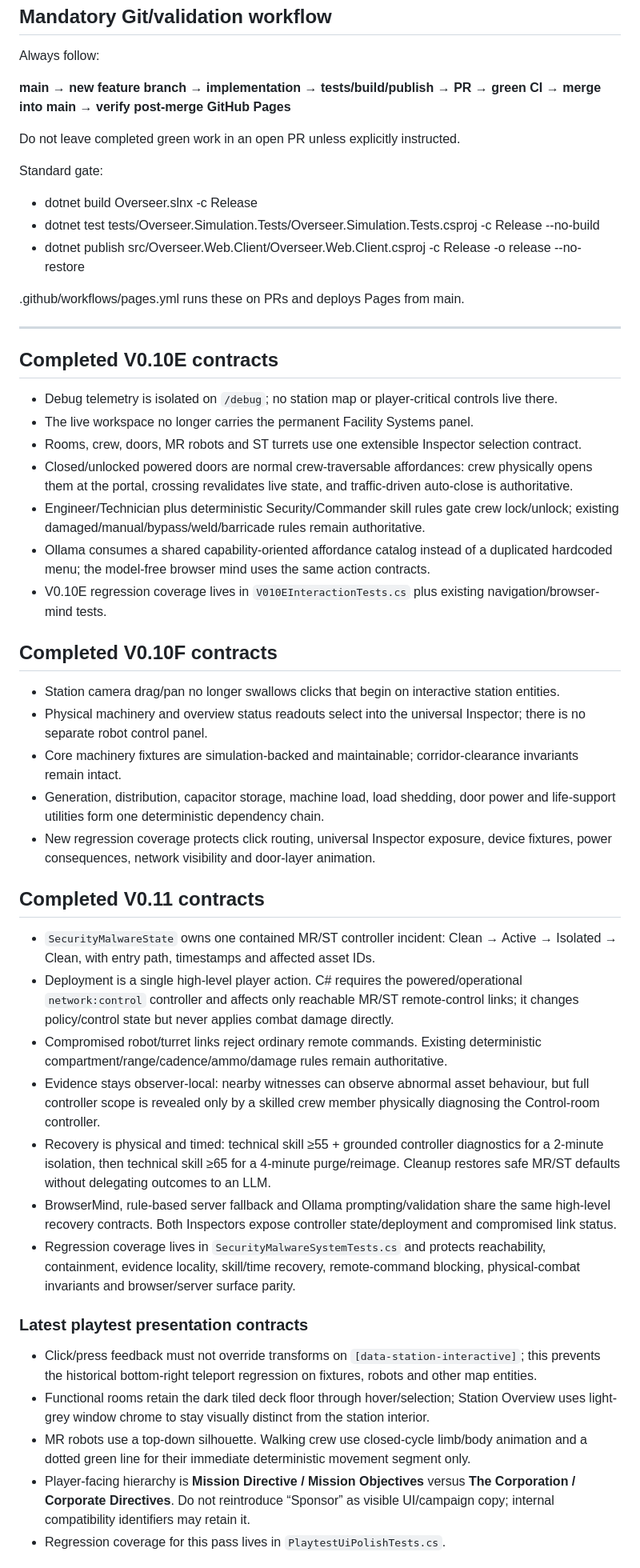
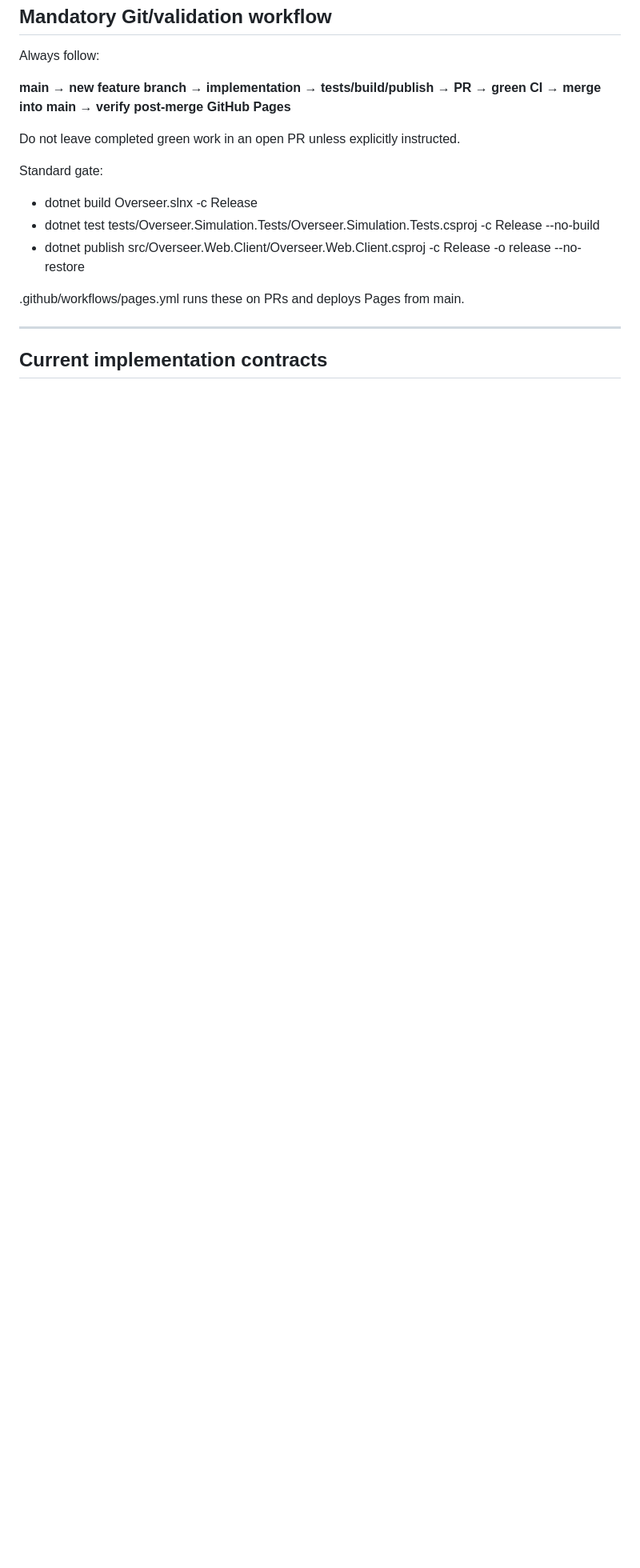
Before and after one commit to LimtlessLtd/All-Systems-Normal, a Markdown page: PROJECT_HANDOFF.md, the part around one of its changes. Shown at 80% size. Drawn GitHub-style; blank space fills up the shorter version.

Commit message:
Update concise handoff for movement polish

```diff
--- a/PROJECT_HANDOFF.md
+++ b/PROJECT_HANDOFF.md
@@ -252,39 +260,5 @@ Standard gate:
 
 ---
 
-## Completed V0.10E contracts
+## Current implementation contracts
 
-- Debug telemetry is isolated on `/debug`; no station map or player-critical controls live there.
-- The live workspace no longer carries the permanent Facility Systems panel.
-- Rooms, crew, doors, MR robots and ST turrets use one extensible Inspector selection contract.
-- Closed/unlocked powered doors are normal crew-traversable affordances: crew physically opens them at the portal, crossing revalidates live state, and traffic-driven auto-close is authoritative.
-- Engineer/Technician plus deterministic Security/Commander skill rules gate crew lock/unlock; existing damaged/manual/bypass/weld/barricade rules remain authoritative.
-- Ollama consumes a shared capability-oriented affordance catalog instead of a duplicated hardcoded menu; the model-free browser mind uses the same action contracts.
-- V0.10E regression coverage lives in `V010EInteractionTests.cs` plus existing navigation/browser-mind tests.
-
-## Completed V0.10F contracts
-
-- Station camera drag/pan no longer swallows clicks that begin on interactive station entities.
-- Physical machinery and overview status readouts select into the universal Inspector; there is no separate robot control panel.
-- Core machinery fixtures are simulation-backed and maintainable; corridor-clearance invariants remain intact.
-- Generation, distribution, capacitor storage, machine load, load shedding, door power and life-support utilities form one deterministic dependency chain.
-- New regression coverage protects click routing, universal Inspector exposure, device fixtures, power consequences, network visibility and door-layer animation.
-
-## Completed V0.11 contracts
-
-- `SecurityMalwareState` owns one contained MR/ST controller incident: Clean → Active → Isolated → Clean, with entry path, timestamps and affected asset IDs.
-- Deployment is a single high-level player action. C# requires the powered/operational `network:control` controller and affects only reachable MR/ST remote-control links; it changes policy/control state but never applies combat damage directly.
-- Compromised robot/turret links reject ordinary remote commands. Existing deterministic compartment/range/cadence/ammo/damage rules remain authoritative.
-- Evidence stays observer-local: nearby witnesses can observe abnormal asset behaviour, but full controller scope is revealed only by a skilled crew member physically diagnosing the Control-room controller.
-- Recovery is physical and timed: technical skill ≥55 + grounded controller diagnostics for a 2-minute isolation, then technical skill ≥65 for a 4-minute purge/reimage. Cleanup restores safe MR/ST defaults without delegating outcomes to an LLM.
-- BrowserMind, rule-based server fallback and Ollama prompting/validation share the same high-level recovery contracts. Both Inspectors expose controller state/deployment and compromised link status.
-- Regression coverage lives in `SecurityMalwareSystemTests.cs` and protects reachability, containment, evidence locality, skill/time recovery, remote-command blocking, physical-combat invariants and browser/server surface parity.
-
-### Latest playtest presentation contracts
-
-- Click/press feedback must not override transforms on `[data-station-interactive]`; this prevents the historical bottom-right teleport regression on fixtures, robots and other map entities.
-- Functional rooms retain the dark tiled deck floor through hover/selection; Station Overview uses light-grey window chrome to stay visually distinct from the station interior.
-- MR robots use a top-down silhouette. Walking crew use closed-cycle limb/body animation and a dotted green line for their immediate deterministic movement segment only.
-- Player-facing hierarchy is **Mission Directive / Mission Objectives** versus **The Corporation / Corporate Directives**. Do not reintroduce “Sponsor” as visible UI/campaign copy; internal compatibility identifiers may retain it.
-- Regression coverage for this pass lives in `PlaytestUiPolishTests.cs`.
-
```
Also changed, not shown: other parts of PROJECT_HANDOFF.md (+22 -21 lines).
